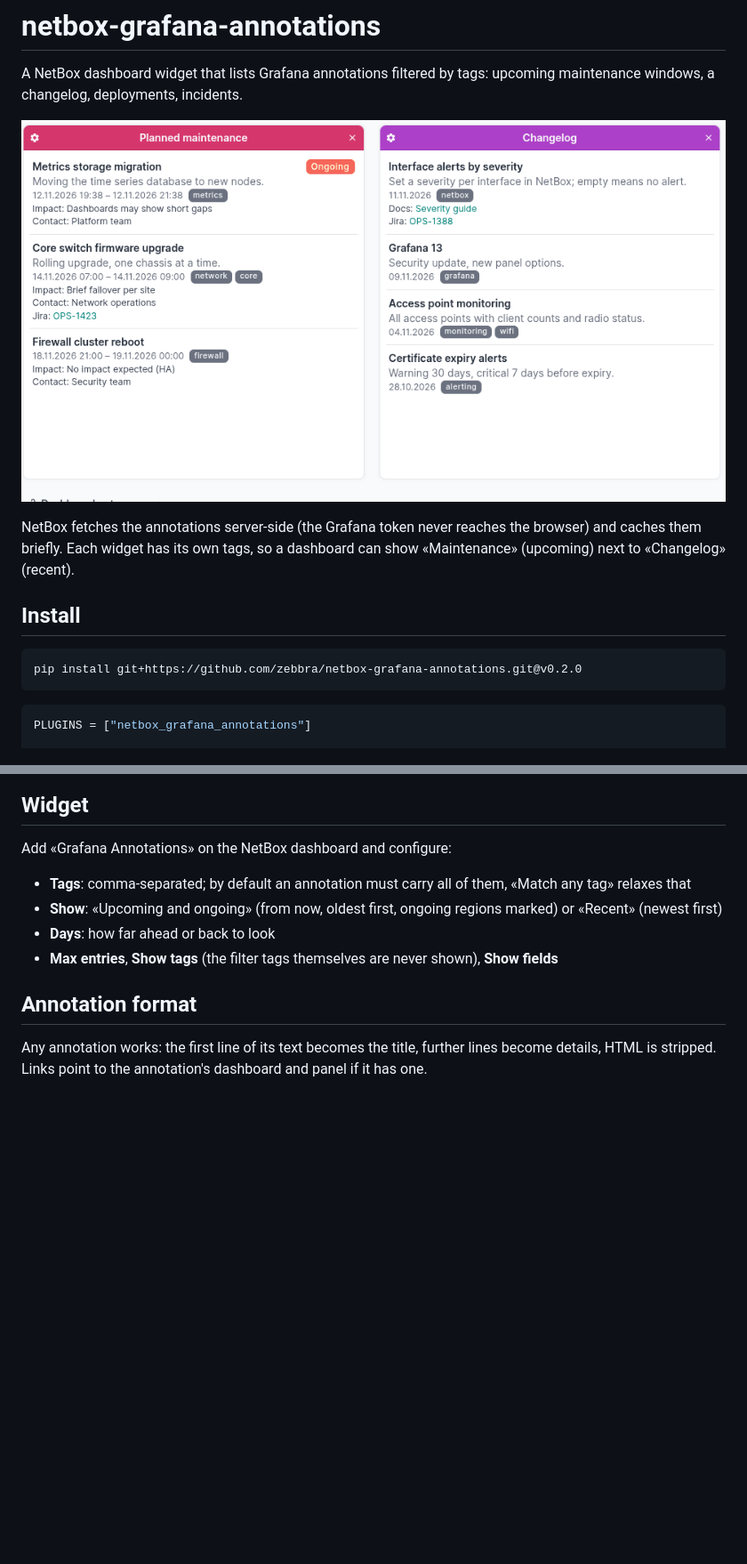
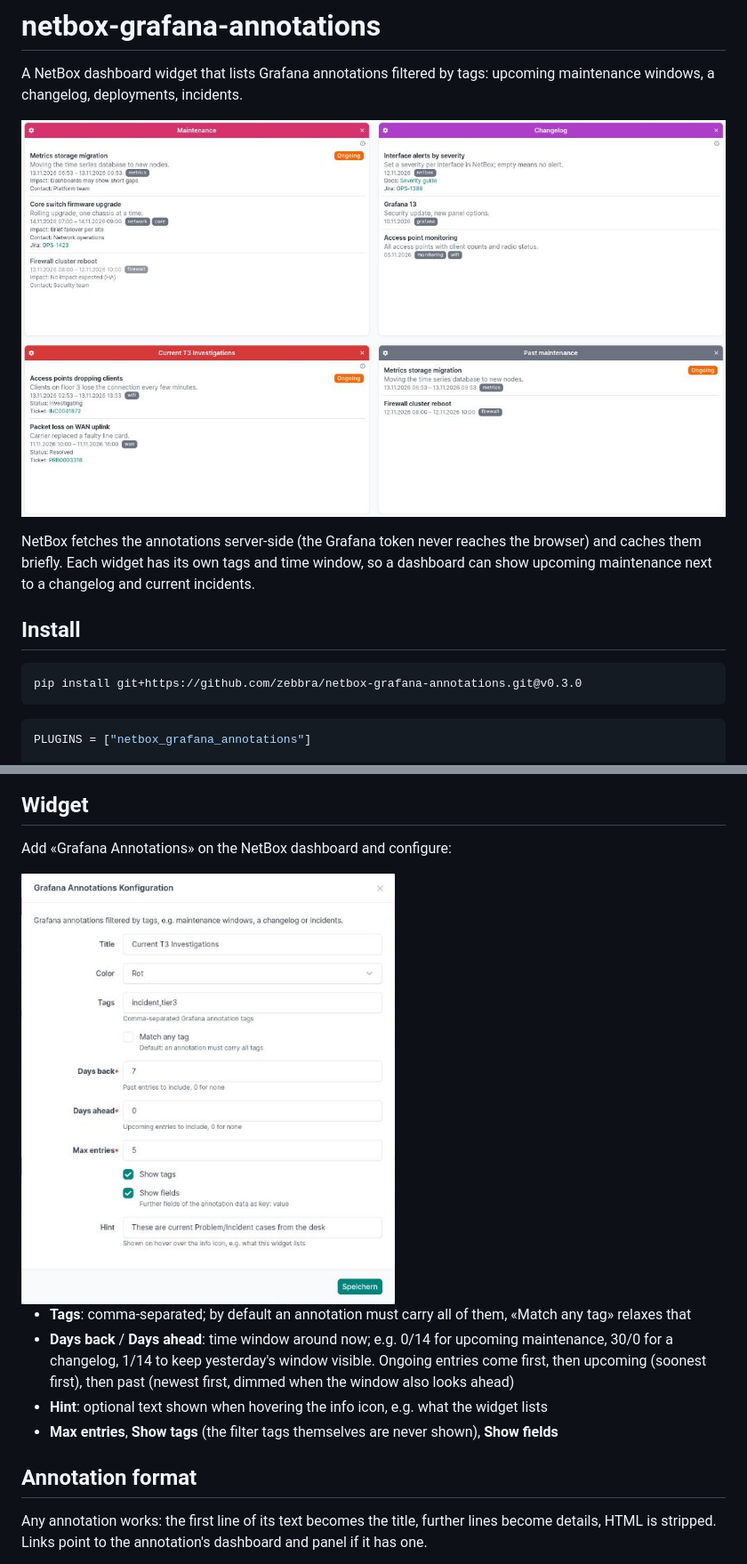
Before and after one commit to zebbra/netbox-grafana-annotations, a Markdown page: README.md, 2 parts joined by grey strips. Shown at 89% size. GitHub-like rendering; pictures changed too: docs/config.png (added), docs/screenshot.png; blank space fills up the shorter version.

Commit message:
days back/ahead instead of mode, hint tooltip, 4-widget and config screenshots

````diff
--- a/README.md
+++ b/README.md
@@ -6,10 +6,10 @@ A NetBox dashboard widget that lists Grafana annotations filtered by tags: upcom
 
-NetBox fetches the annotations server-side (the Grafana token never reaches the browser) and caches them briefly. Each widget has its own tags, so a dashboard can show «Maintenance» (upcoming) next to «Changelog» (recent).
+NetBox fetches the annotations server-side (the Grafana token never reaches the browser) and caches them briefly. Each widget has its own tags and time window, so a dashboard can show upcoming maintenance next to a changelog and current incidents.
 
 ## Install
 
 ```sh
-pip install git+https://github.com/zebbra/netbox-grafana-annotations.git@v0.2.0
+pip install git+https://github.com/zebbra/netbox-grafana-annotations.git@v0.3.0
 ```
 
 ```python
@@ -43,9 +43,11 @@ Create a service account with role **Viewer** and a token for it. Viewer can rea
 
 Add «Grafana Annotations» on the NetBox dashboard and configure:
 
+<img src="docs/config.png" alt="Widget configuration" width="420">
+
 - **Tags**: comma-separated; by default an annotation must carry all of them, «Match any tag» relaxes that
-- **Show**: «Upcoming and ongoing» (from now, oldest first, ongoing regions marked) or «Recent» (newest first)
-- **Days**: how far ahead or back to look
+- **Days back** / **Days ahead**: time window around now; e.g. 0/14 for upcoming maintenance, 30/0 for a changelog, 1/14 to keep yesterday's window visible. Ongoing entries come first, then upcoming (soonest first), then past (newest first, dimmed when the window also looks ahead)
+- **Hint**: optional text shown when hovering the info icon, e.g. what the widget lists
 - **Max entries**, **Show tags** (the filter tags themselves are never shown), **Show fields**
 
 ## Annotation format
````
Also changed, not shown: other parts of README.md (+1 -1 lines), 6 other files.
